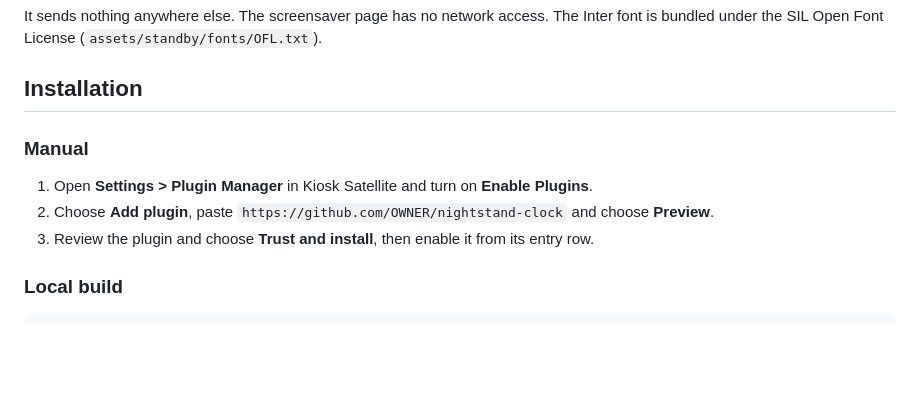
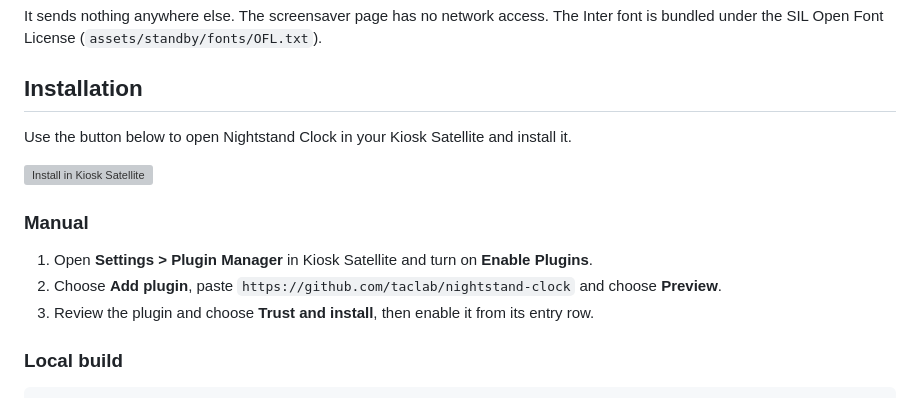
Before and after one commit to taclab/nightstand-clock, a Markdown page: README.md, the part around the change. GitHub-like rendering; blank space fills up the shorter version; grey boxes are pictures that could not be loaded.

Commit message:
Point the README at taclab/nightstand-clock
Co-Authored-By: Claude Opus 5.5 <noreply@anthropic.com>
Claude-Session: https://claude.ai/code/session_016crPFkUhvEiQXmLNbAMGff

```diff
--- a/README.md
+++ b/README.md
@@ -62,10 +62,14 @@ It sends nothing anywhere else. The screensaver page has no network access. The
 
 ## Installation
 
+Use the button below to open Nightstand Clock in your Kiosk Satellite and install it.
+
+[![Install in Kiosk Satellite](https://kiosksatellite.com/img/badges/plugin-add.svg)](https://kiosksatellite.com/redirect/plugin/?repository=taclab/nightstand-clock)
+
 ### Manual
 
 1. Open **Settings > Plugin Manager** in Kiosk Satellite and turn on **Enable Plugins**.
-2. Choose **Add plugin**, paste `https://github.com/OWNER/nightstand-clock` and choose **Preview**.
+2. Choose **Add plugin**, paste `https://github.com/taclab/nightstand-clock` and choose **Preview**.
 3. Review the plugin and choose **Trust and install**, then enable it from its entry row.
 
 ### Local build
```
